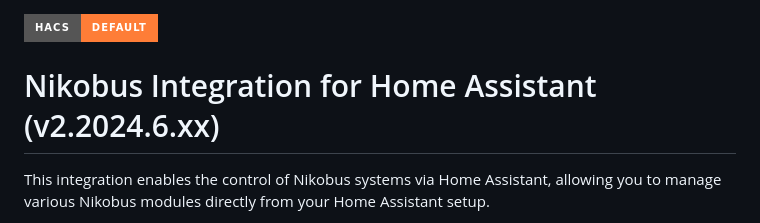
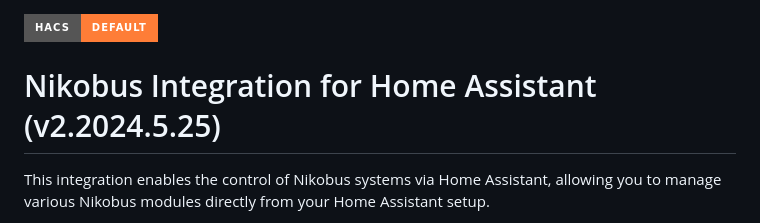
Before and after one commit to fdebrus/Nikobus-HA, a Markdown page: README.md, the part around the change. Drawn GitHub-style; badges without logos.

```diff
--- a/README.md
+++ b/README.md
@@ -1,7 +1,7 @@
 
 [![HACS Badge](https://img.shields.io/badge/HACS-Default-orange.svg?style=for-the-badge)](https://github.com/custom-components/hacs)
 
-# Nikobus Integration for Home Assistant (v2.2024.6.xx)
+# Nikobus Integration for Home Assistant (v2.2024.5.25)
 
 This integration enables the control of Nikobus systems via Home Assistant, allowing you to manage various Nikobus modules directly from your Home Assistant setup.
 
```
